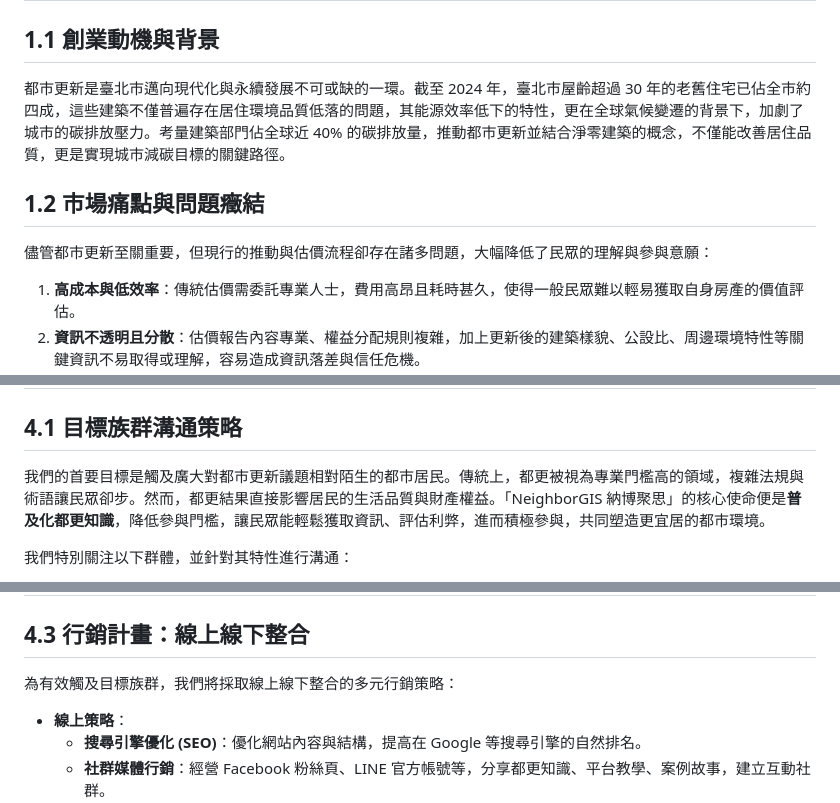
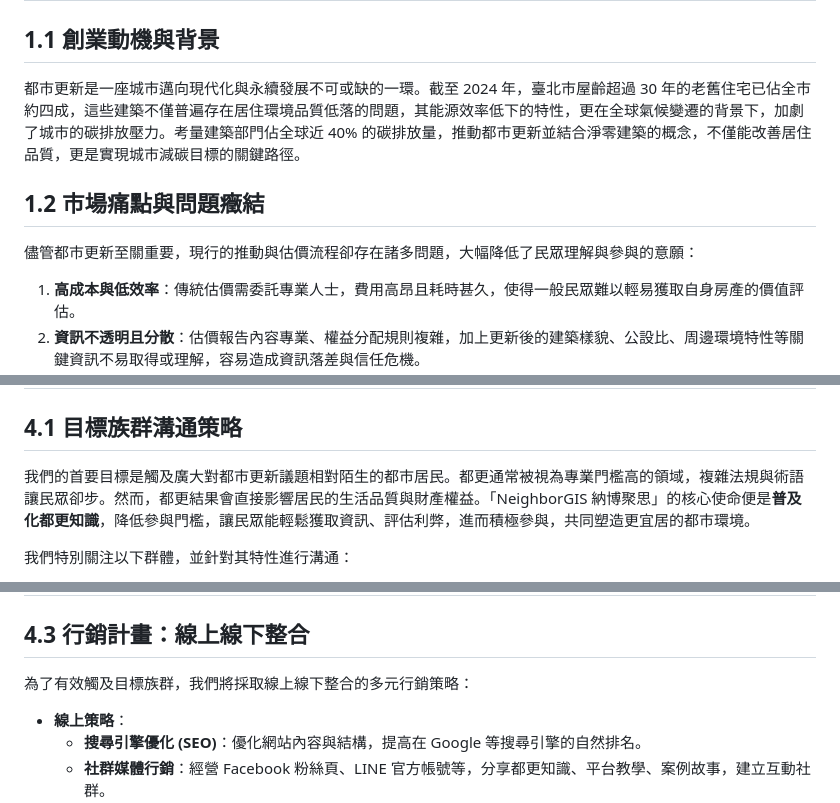
Before and after one commit to HazelnutParadise/NeighborGIS-Analysis, a Markdown page: 企劃書.md, 3 parts joined by grey strips. Rendered like a GitHub page.

Commit message:
修正文句流暢度，提升內容可讀性

```diff
--- a/企劃書.md
+++ b/企劃書.md
@@ -4,11 +4,11 @@
 
 ## 1.1 創業動機與背景
 
-都市更新是臺北市邁向現代化與永續發展不可或缺的一環。截至 2024 年，臺北市屋齡超過 30 年的老舊住宅已佔全市約四成，這些建築不僅普遍存在居住環境品質低落的問題，其能源效率低下的特性，更在全球氣候變遷的背景下，加劇了城市的碳排放壓力。考量建築部門佔全球近 40% 的碳排放量，推動都市更新並結合淨零建築的概念，不僅能改善居住品質，更是實現城市減碳目標的關鍵路徑。
+都市更新是一座城市邁向現代化與永續發展不可或缺的一環。截至 2024 年，臺北市屋齡超過 30 年的老舊住宅已佔全市約四成，這些建築不僅普遍存在居住環境品質低落的問題，其能源效率低下的特性，更在全球氣候變遷的背景下，加劇了城市的碳排放壓力。考量建築部門佔全球近 40% 的碳排放量，推動都市更新並結合淨零建築的概念，不僅能改善居住品質，更是實現城市減碳目標的關鍵路徑。
 
 ## 1.2 市場痛點與問題癥結
 
-儘管都市更新至關重要，但現行的推動與估價流程卻存在諸多問題，大幅降低了民眾的理解與參與意願：
+儘管都市更新至關重要，現行的推動與估價流程卻存在諸多問題，大幅降低了民眾理解與參與的意願：
 
 1.  **高成本與低效率**：傳統估價需委託專業人士，費用高昂且耗時甚久，使得一般民眾難以輕易獲取自身房產的價值評估。
 2.  **資訊不透明且分散**：估價報告內容專業、權益分配規則複雜，加上更新後的建築樣貌、公設比、周邊環境特性等關鍵資訊不易取得或理解，容易造成資訊落差與信任危機。
@@ -139,7 +139,7 @@
 
 ## 4.1 目標族群溝通策略
 
-我們的首要目標是觸及廣大對都市更新議題相對陌生的都市居民。傳統上，都更被視為專業門檻高的領域，複雜法規與術語讓民眾卻步。然而，都更結果直接影響居民的生活品質與財產權益。「NeighborGIS 納博聚思」的核心使命便是**普及化都更知識**，降低參與門檻，讓民眾能輕鬆獲取資訊、評估利弊，進而積極參與，共同塑造更宜居的都市環境。
+我們的首要目標是觸及廣大對都市更新議題相對陌生的都市居民。都更通常被視為專業門檻高的領域，複雜法規與術語讓民眾卻步。然而，都更結果會直接影響居民的生活品質與財產權益。「NeighborGIS 納博聚思」的核心使命便是**普及化都更知識**，降低參與門檻，讓民眾能輕鬆獲取資訊、評估利弊，進而積極參與，共同塑造更宜居的都市環境。
 
 我們特別關注以下群體，並針對其特性進行溝通：
 
@@ -170,7 +170,7 @@
 
 ## 4.3 行銷計畫：線上線下整合
 
-為有效觸及目標族群，我們將採取線上線下整合的多元行銷策略：
+為了有效觸及目標族群，我們將採取線上線下整合的多元行銷策略：
 
 *   **線上策略**：
     *   **搜尋引擎優化 (SEO)**：優化網站內容與結構，提高在 Google 等搜尋引擎的自然排名。
```
